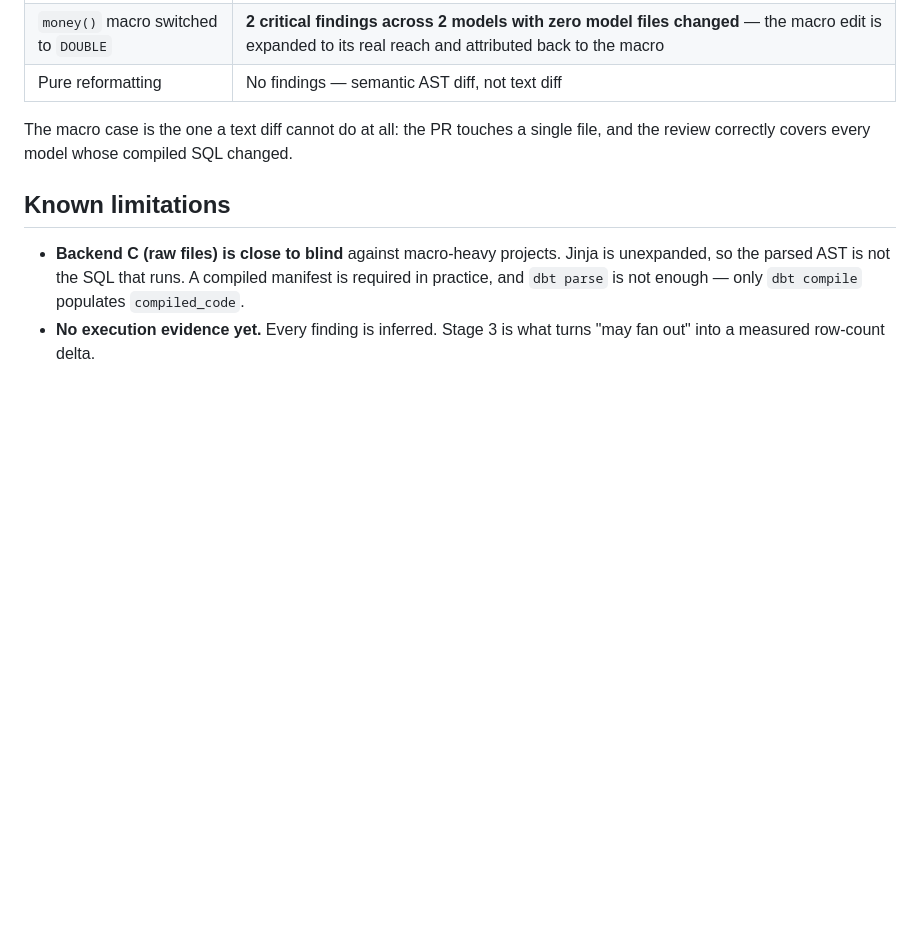
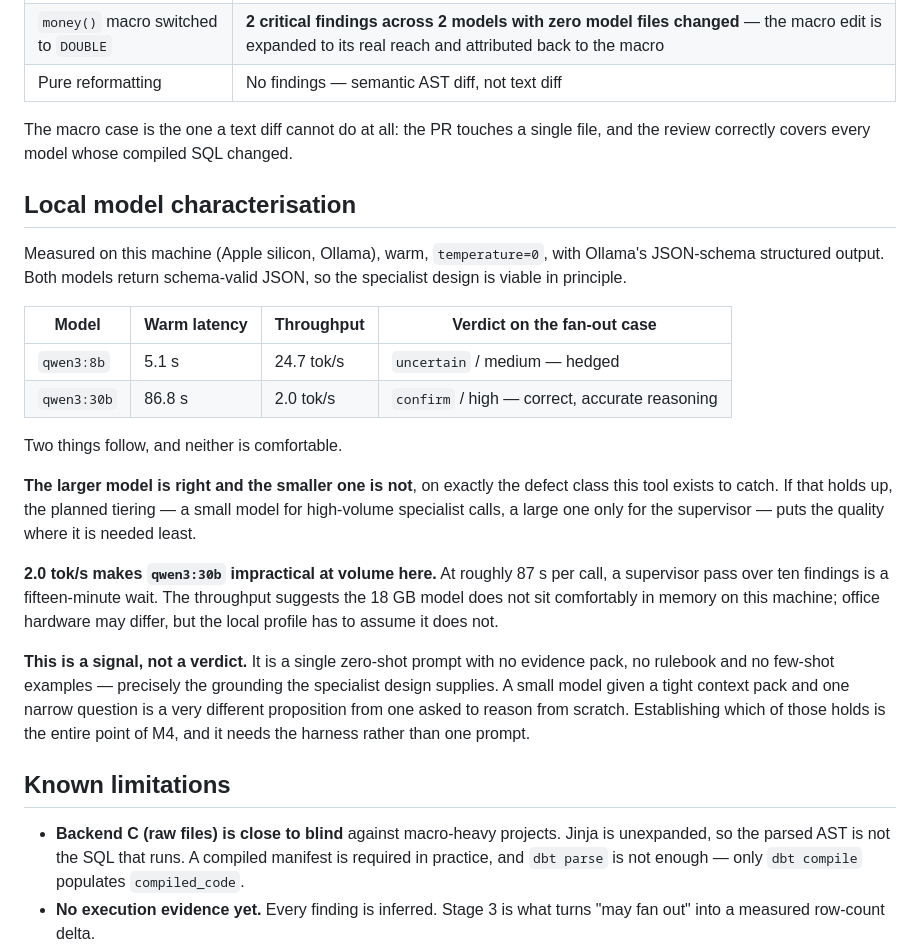
Before and after one commit to jadoon200/themis, a Markdown page: docs/EVAL.md, the part around the change. Rendered like a GitHub page; blank space fills up the shorter version.

Commit message:
Record local model characterisation
Both qwen3:8b and qwen3:30b return schema-valid JSON under Ollama's
structured output, so the specialist design is viable in principle.

Two uncomfortable measurements. The 30b answers the flagship fan-out
case correctly while the 8b hedges - meaning the planned tiering may
put the quality where it is needed least. And at 2.0 tok/s the 30b
takes ~87s per call, making a supervisor pass over ten findings a
fifteen-minute wait.

Recorded as a signal rather than a verdict: this is one zero-shot
prompt with no evidence pack or rulebook, which is exactly the
grounding the specialist design supplies. Settling it needs the M4
harness, not a single prompt.

```diff
--- a/docs/EVAL.md
+++ b/docs/EVAL.md
@@ -50,6 +50,35 @@ End-to-end against the demo project, both scenarios reproducible from a clean `m
 The macro case is the one a text diff cannot do at all: the PR touches a single file,
 and the review correctly covers every model whose compiled SQL changed.
 
+## Local model characterisation
+
+Measured on this machine (Apple silicon, Ollama), warm, `temperature=0`, with Ollama's
+JSON-schema structured output. Both models return schema-valid JSON, so the specialist
+design is viable in principle.
+
+| Model | Warm latency | Throughput | Verdict on the fan-out case |
+|---|---|---|---|
+| `qwen3:8b` | 5.1 s | 24.7 tok/s | `uncertain` / medium — hedged |
+| `qwen3:30b` | 86.8 s | 2.0 tok/s | `confirm` / high — correct, accurate reasoning |
+
+Two things follow, and neither is comfortable.
+
+**The larger model is right and the smaller one is not**, on exactly the defect class
+this tool exists to catch. If that holds up, the planned tiering — a small model for
+high-volume specialist calls, a large one only for the supervisor — puts the quality
+where it is needed least.
+
+**2.0 tok/s makes `qwen3:30b` impractical at volume here.** At roughly 87 s per call, a
+supervisor pass over ten findings is a fifteen-minute wait. The throughput suggests the
+18 GB model does not sit comfortably in memory on this machine; office hardware may
+differ, but the local profile has to assume it does not.
+
+**This is a signal, not a verdict.** It is a single zero-shot prompt with no evidence
+pack, no rulebook and no few-shot examples — precisely the grounding the specialist
+design supplies. A small model given a tight context pack and one narrow question is a
+very different proposition from one asked to reason from scratch. Establishing which of
+those holds is the entire point of M4, and it needs the harness rather than one prompt.
+
 ## Known limitations
 
 - **Backend C (raw files) is close to blind** against macro-heavy projects. Jinja is
```
